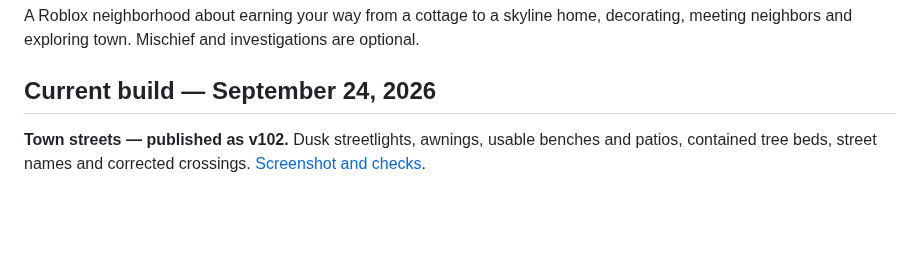
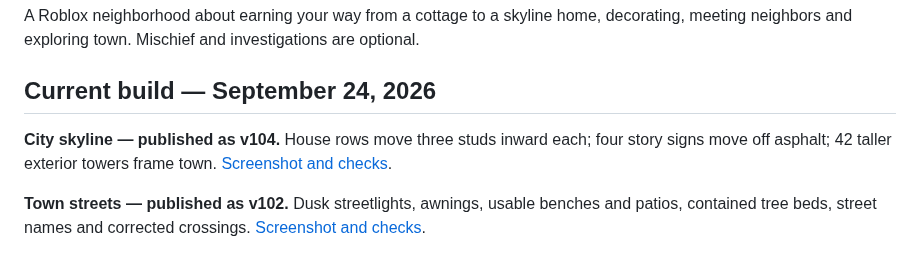
Before and after one commit to Taikiy49/TheNeighborhood, a Markdown page: README.md, the part around the change. GitHub-like rendering; blank space fills up the shorter version.

Commit message:
Bring house rows closer and add denser city skyline

```diff
--- a/README.md
+++ b/README.md
@@ -3,6 +3,8 @@
 A Roblox neighborhood about earning your way from a cottage to a skyline home, decorating, meeting neighbors and exploring town. Mischief and investigations are optional.
 
 ## Current build — September 24, 2026
+
+**City skyline — published as v104.** House rows move three studs inward each; four story signs move off asphalt; 42 taller exterior towers frame town. [Screenshot and checks](docs/CITY-DENSITY.md).
 
 **Town streets — published as v102.** Dusk streetlights, awnings, usable benches and patios, contained tree beds, street names and corrected crossings. [Screenshot and checks](docs/TOWN-STREETS.md).
 
```
Also changed, not shown: docs/CITY-DENSITY.md (added, +13 -0 lines), docs/RELEASE.md (+4 -0 lines), assets/screenshots/city-density-skyline.png (added), 7 other files.
